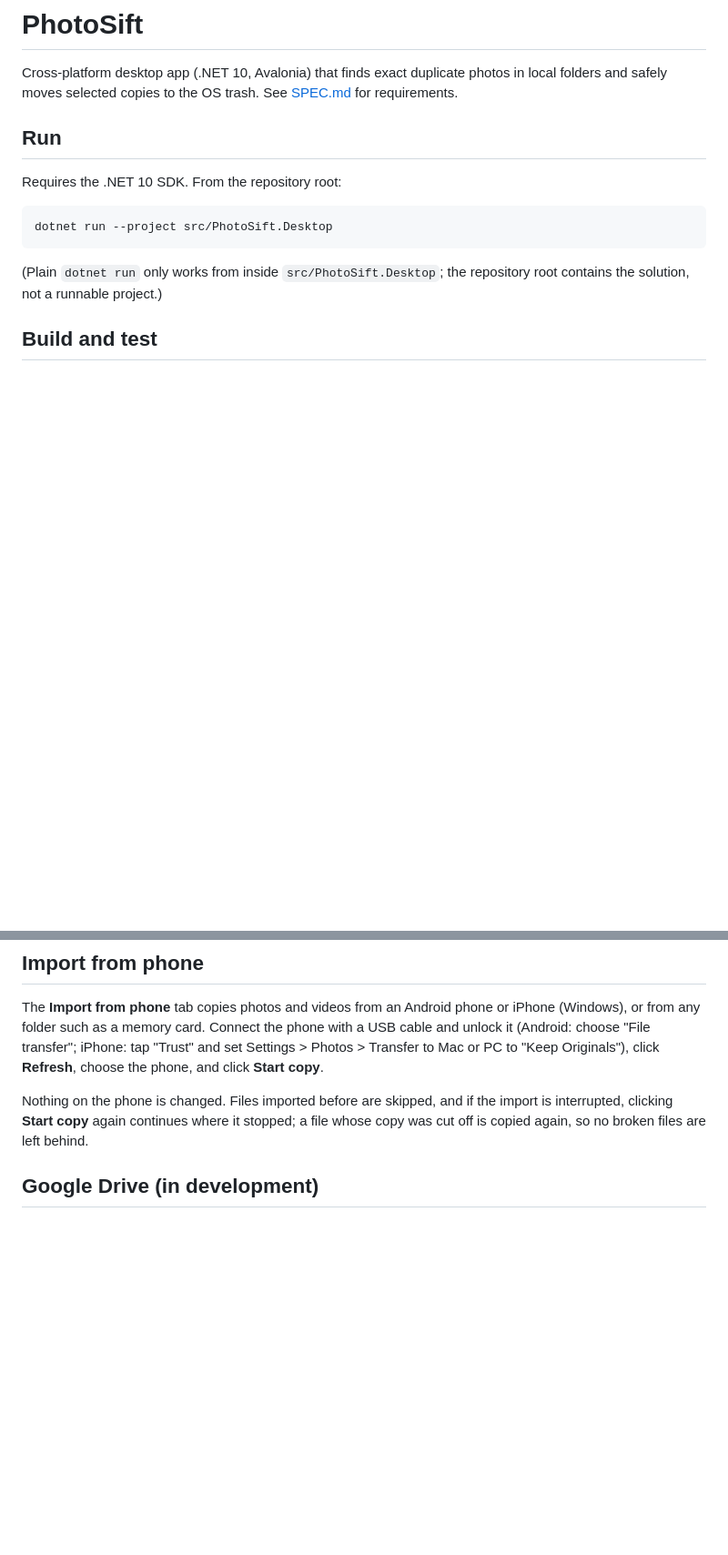
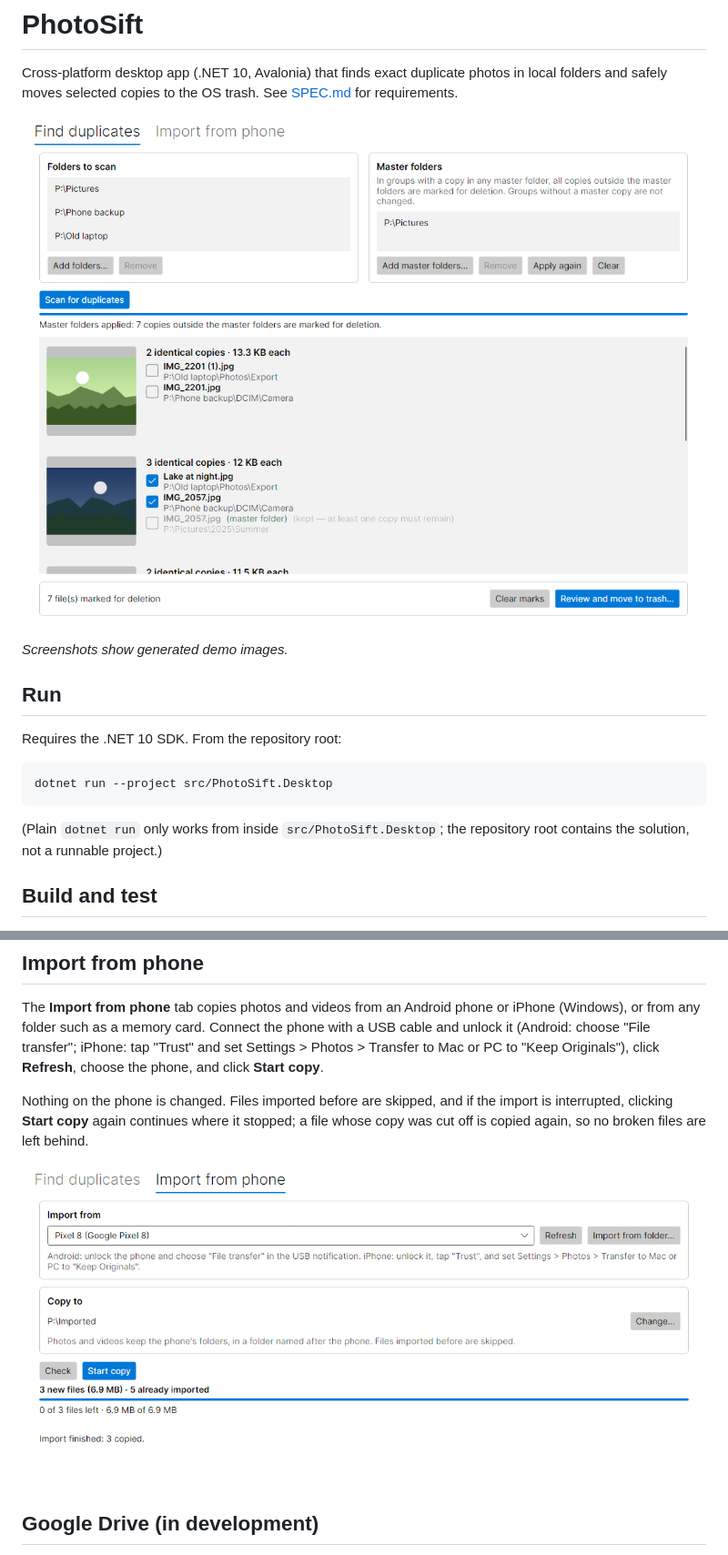
Before and after one commit to ChiliMonanta/photo-sift, a Markdown page: README.md, 2 parts joined by grey strips. Shown at 91% size. Drawn GitHub-style; pictures changed too: docs/images/find-duplicates.png (added), docs/images/import-from-phone.png (added); blank space fills up the shorter version.

Commit message:
Add screenshots of the app to the README
The screenshots show the Find duplicates and Import from phone tabs over
generated demo images.

Co-Authored-By: Claude Opus 5.5 <noreply@anthropic.com>
Claude-Session: https://claude.ai/code/session_01FSDpMo1keQPmyixjUegw96

```diff
--- a/README.md
+++ b/README.md
@@ -1,6 +1,10 @@
 # PhotoSift
 
 Cross-platform desktop app (.NET 10, Avalonia) that finds exact duplicate photos in local folders and safely moves selected copies to the OS trash. See [SPEC.md](SPEC.md) for requirements.
+
+![PhotoSift showing groups of identical photos, with the copies outside the master folder marked for deletion](docs/images/find-duplicates.png)
+
+_Screenshots show generated demo images._
 
 ## Run
 
@@ -42,6 +46,8 @@ The **Import from phone** tab copies photos and videos from an Android phone or
 
 Nothing on the phone is changed. Files imported before are skipped, and if the import is interrupted, clicking **Start copy** again continues where it stopped; a file whose copy was cut off is copied again, so no broken files are left behind.
 
+![The Import from phone tab after copying three new files from a phone](docs/images/import-from-phone.png)
+
 ## Google Drive (in development)
 
 PhotoSift can scan folders in your own My Drive, read-only, together with local folders (Windows only for now). Click **Connect Google Drive…**, sign in in your browser, then **Browse Google Drive…** to add Drive folders to scan or as master folders. Hashes come from Drive's metadata, so no photos are downloaded. Drive copies are never moved to the trash in this version, but they count as kept copies when you delete local duplicates.
```
